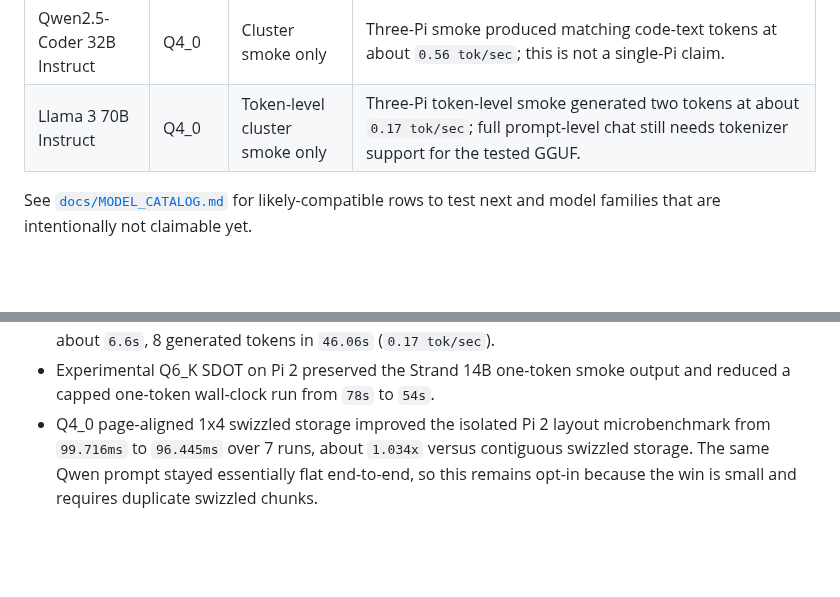
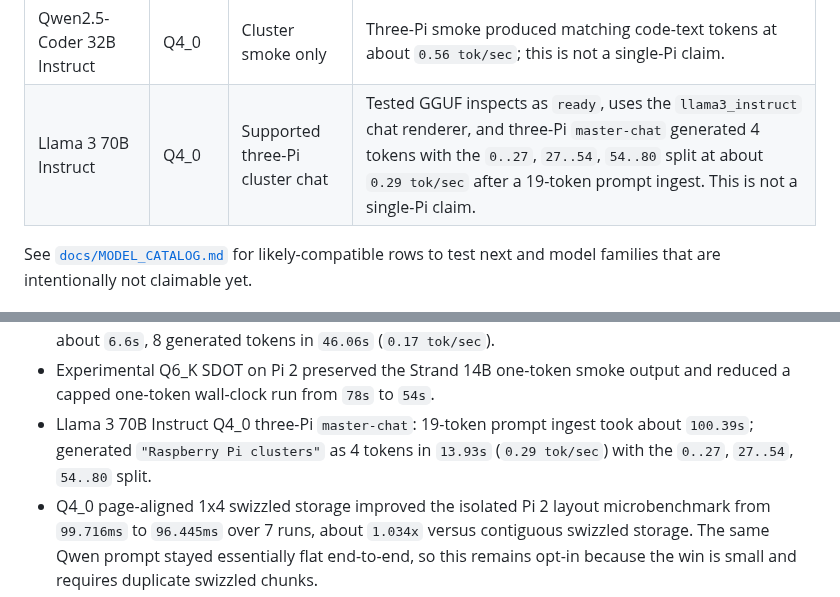
Before and after one commit to timtoole02/NanoCamelid, a Markdown page: README.md, 2 parts joined by grey strips. Drawn GitHub-style; blank space fills up the shorter version.

Commit message:
docs: promote Llama 3 70B cluster chat

```diff
--- a/README.md
+++ b/README.md
@@ -598,7 +598,7 @@ hardware with the current GGUF path. They are not broad family claims.
 | Strand Rust Coder 14B v1 | Q6_K | Working but slow | Official Q6_K GGUF inspects and runs with `NANOCAMELID_CONTEXT_LIMIT=128`, but current throughput is too slow for practical Pi use. |
 | Mixtral 8x7B Instruct v0.1 | Q4_0 | Supported three-Pi cluster chat | Expert-indexed MoE tensors inspect as `ready`; three-Pi `master-chat` handshake validated the `0..11`, `11..22`, `22..32` split, rendered the `[INST]` prompt, and generated 8 tokens at about `1.26 tok/sec`. Single-Pi full generation OOMs on 16 GB Pi RAM. |
 | Qwen2.5-Coder 32B Instruct | Q4_0 | Cluster smoke only | Three-Pi smoke produced matching code-text tokens at about `0.56 tok/sec`; this is not a single-Pi claim. |
-| Llama 3 70B Instruct | Q4_0 | Token-level cluster smoke only | Three-Pi token-level smoke generated two tokens at about `0.17 tok/sec`; full prompt-level chat still needs tokenizer support for the tested GGUF. |
+| Llama 3 70B Instruct | Q4_0 | Supported three-Pi cluster chat | Tested GGUF inspects as `ready`, uses the `llama3_instruct` chat renderer, and three-Pi `master-chat` generated 4 tokens with the `0..27`, `27..54`, `54..80` split at about `0.29 tok/sec` after a 19-token prompt ingest. This is not a single-Pi claim. |
 
 See [`docs/MODEL_CATALOG.md`](docs/MODEL_CATALOG.md) for likely-compatible
 rows to test next and model families that are intentionally not claimable yet.
@@ -628,6 +628,9 @@ Current Pi 2 evidence, measured on local release builds:
   (`0.17 tok/sec`).
 - Experimental Q6_K SDOT on Pi 2 preserved the Strand 14B one-token smoke output
   and reduced a capped one-token wall-clock run from `78s` to `54s`.
+- Llama 3 70B Instruct Q4_0 three-Pi `master-chat`: 19-token prompt ingest
+  took about `100.39s`; generated `"Raspberry Pi clusters"` as 4 tokens in
+  `13.93s` (`0.29 tok/sec`) with the `0..27`, `27..54`, `54..80` split.
 - Q4_0 page-aligned 1x4 swizzled storage improved the isolated Pi 2 layout
   microbenchmark from `99.716ms` to `96.445ms` over 7 runs, about `1.034x`
   versus contiguous swizzled storage. The same Qwen prompt stayed essentially
```
Also changed, not shown: docs/MODEL_CATALOG.md (+1 -2 lines).
